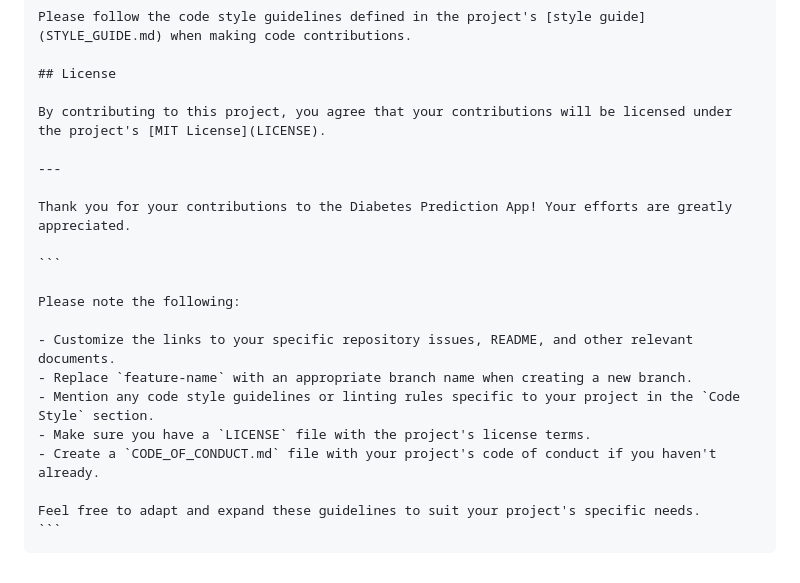
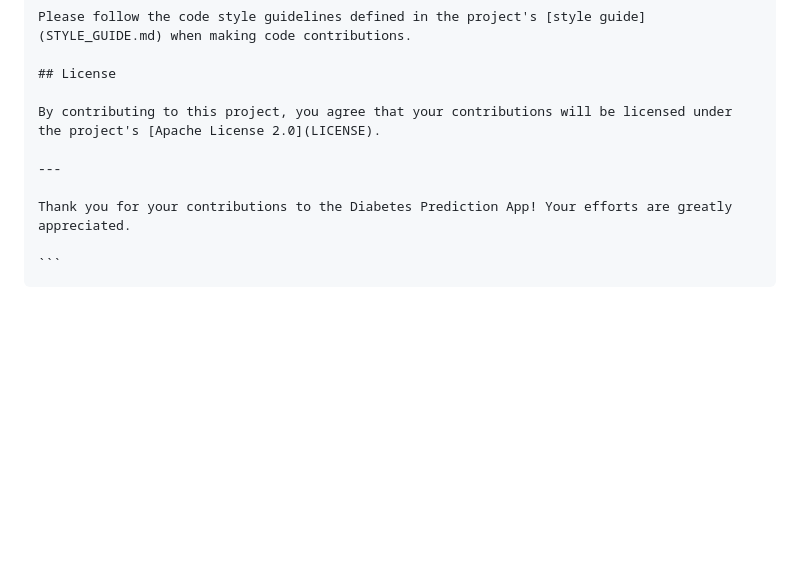
Before and after one commit to Fortunatetech/Diabetes-Prediction-with-Deployment-Using-flask-streamlit-DVC, a Markdown page: CONTRIBUTING.md, the part around the change printed below. GitHub-like rendering; blank space fills up the shorter version.

`````diff
--- a/CONTRIBUTING.md
+++ b/CONTRIBUTING.md
@@ -101,22 +101,11 @@ Please follow the code style guidelines defined in the project's [style guide](S
 
 ## License
 
-By contributing to this project, you agree that your contributions will be licensed under the project's [MIT License](LICENSE).
+By contributing to this project, you agree that your contributions will be licensed under the project's [Apache License 2.0](LICENSE).
 
 ---
 
 Thank you for your contributions to the Diabetes Prediction App! Your efforts are greatly appreciated.
 
 ```
-
-Please note the following:
-
-- Customize the links to your specific repository issues, README, and other relevant documents.
-- Replace `feature-name` with an appropriate branch name when creating a new branch.
-- Mention any code style guidelines or linting rules specific to your project in the `Code Style` section.
-- Make sure you have a `LICENSE` file with the project's license terms.
-- Create a `CODE_OF_CONDUCT.md` file with your project's code of conduct if you haven't already.
-
-Feel free to adapt and expand these guidelines to suit your project's specific needs.
-```
 ````
`````
Also changed, not shown: other parts of CONTRIBUTING.md (+1 -1 lines), README.md (+2 -1 lines).
